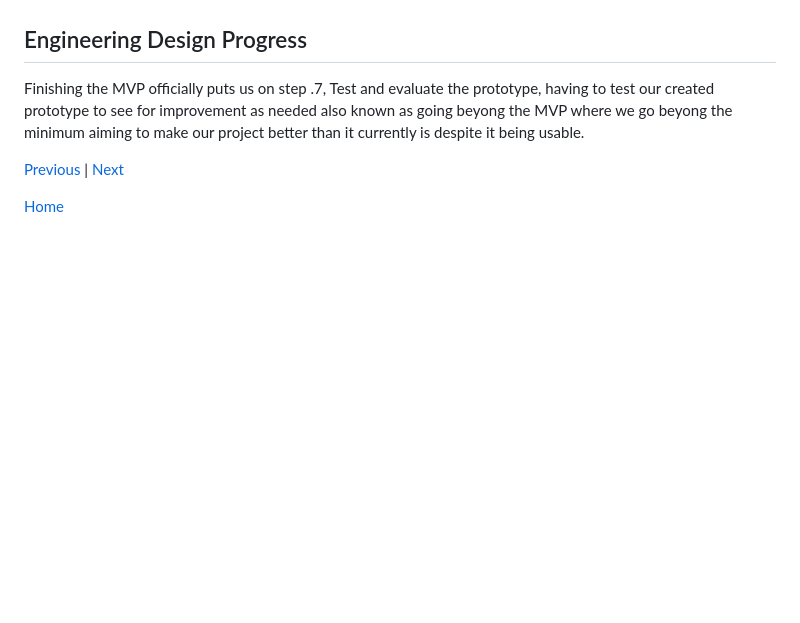
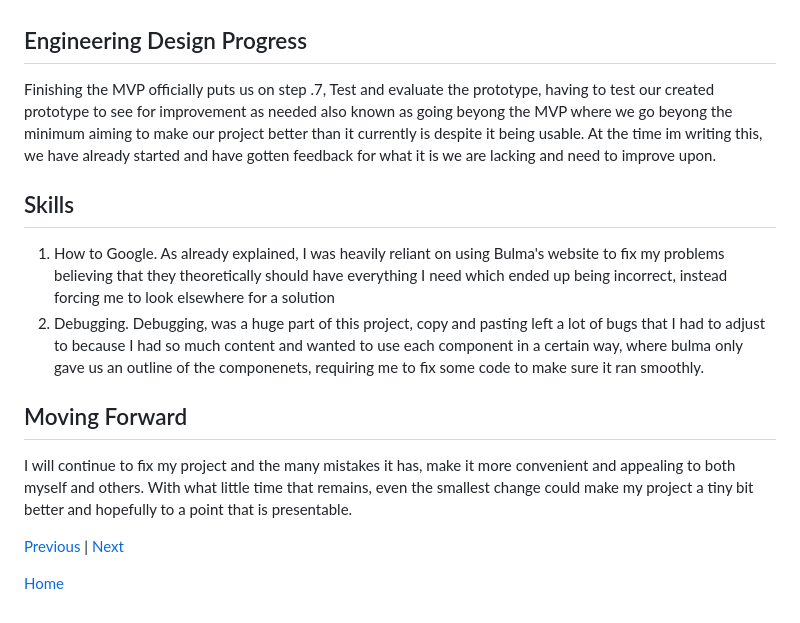
Before and after one commit to hensons6240/sep10-freedom-project, a Markdown page: blog/entry06.md, the part around the change. GitHub-like rendering; blank space fills up the shorter version.

```diff
--- a/blog/entry06.md
+++ b/blog/entry06.md
@@ -22,7 +22,12 @@ Because the navbar had an id of: "navbarMenuHero" , the burger too neeeded to ha
 It took me awhile to figure out which one to use (I could've used any of them, some just needed more tinkering) but I was able to find the proper grid I wanted for both mobile and desktop. Looking back, I do believe using the bootstrap grid system, something I had actual experience with would've been a lot simplier to use then whatever bulma had.
 
 ## Engineering Design Progress
-Finishing the MVP officially puts us on step .7, Test and evaluate the prototype, having to test our created prototype to see for improvement as needed also known as going beyong the MVP where we go beyong the minimum aiming to make our project better than it currently is despite it being usable.
+Finishing the MVP officially puts us on step .7, Test and evaluate the prototype, having to test our created prototype to see for improvement as needed also known as going beyong the MVP where we go beyong the minimum aiming to make our project better than it currently is despite it being usable. At the time im writing this, we have already started and have gotten feedback for what it is we are lacking and need to improve upon.
+## Skills
+1. How to Google. As already explained, I was heavily reliant on using Bulma's website to fix my problems believing that they theoretically should have everything I need which ended up being incorrect, instead forcing me to look elsewhere for a solution
+2. Debugging. Debugging, was a huge part of this project, copy and pasting left a lot of bugs that I had to adjust to because I had so much content and wanted to use each component in a certain way, where bulma only gave us an outline of the componenets, requiring me to fix some code to make sure it ran smoothly.
+## Moving Forward
+I will continue to fix my project and the many mistakes it has, make it more convenient and appealing to both myself and others. With what little time that remains, even the smallest change could make my project a tiny bit better and hopefully to a point that is presentable.
 
 
 
```
